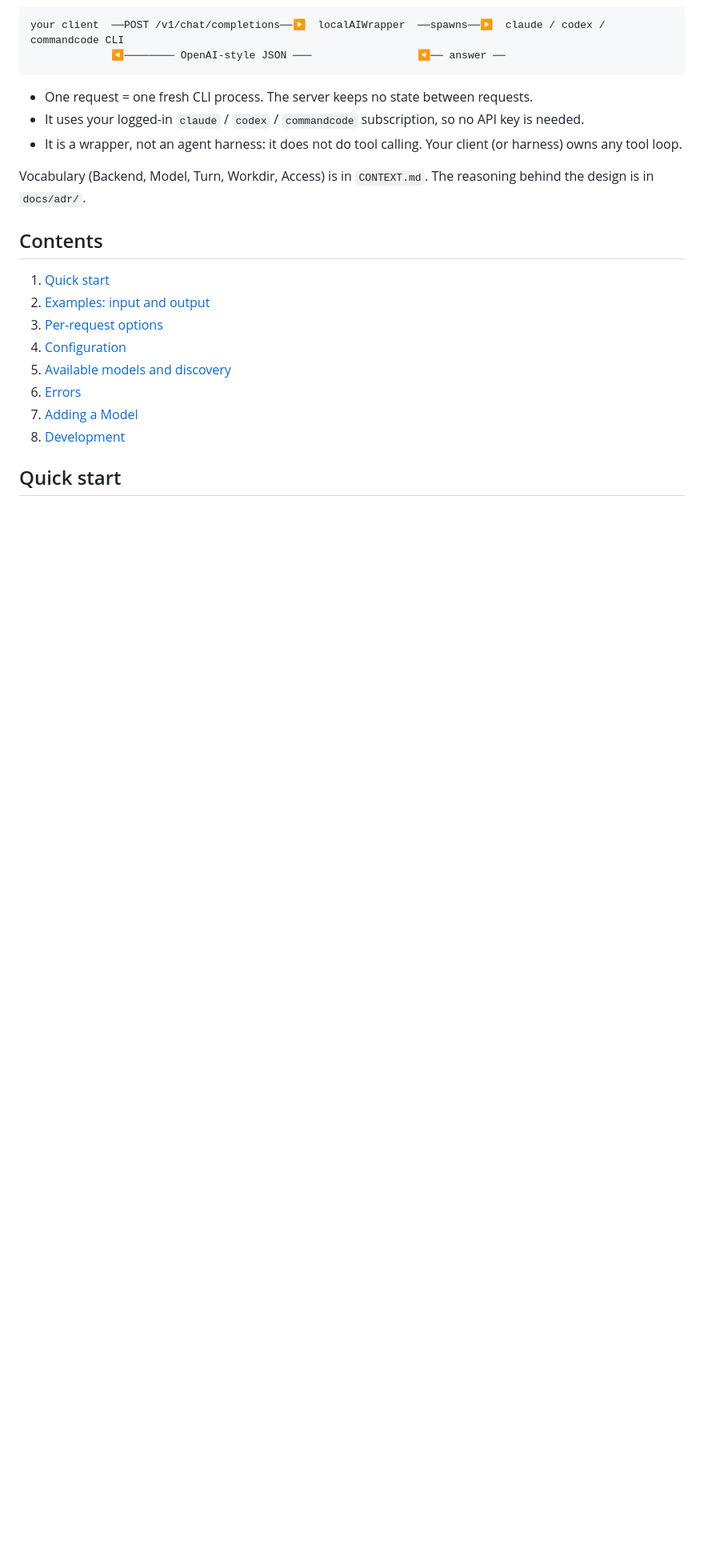
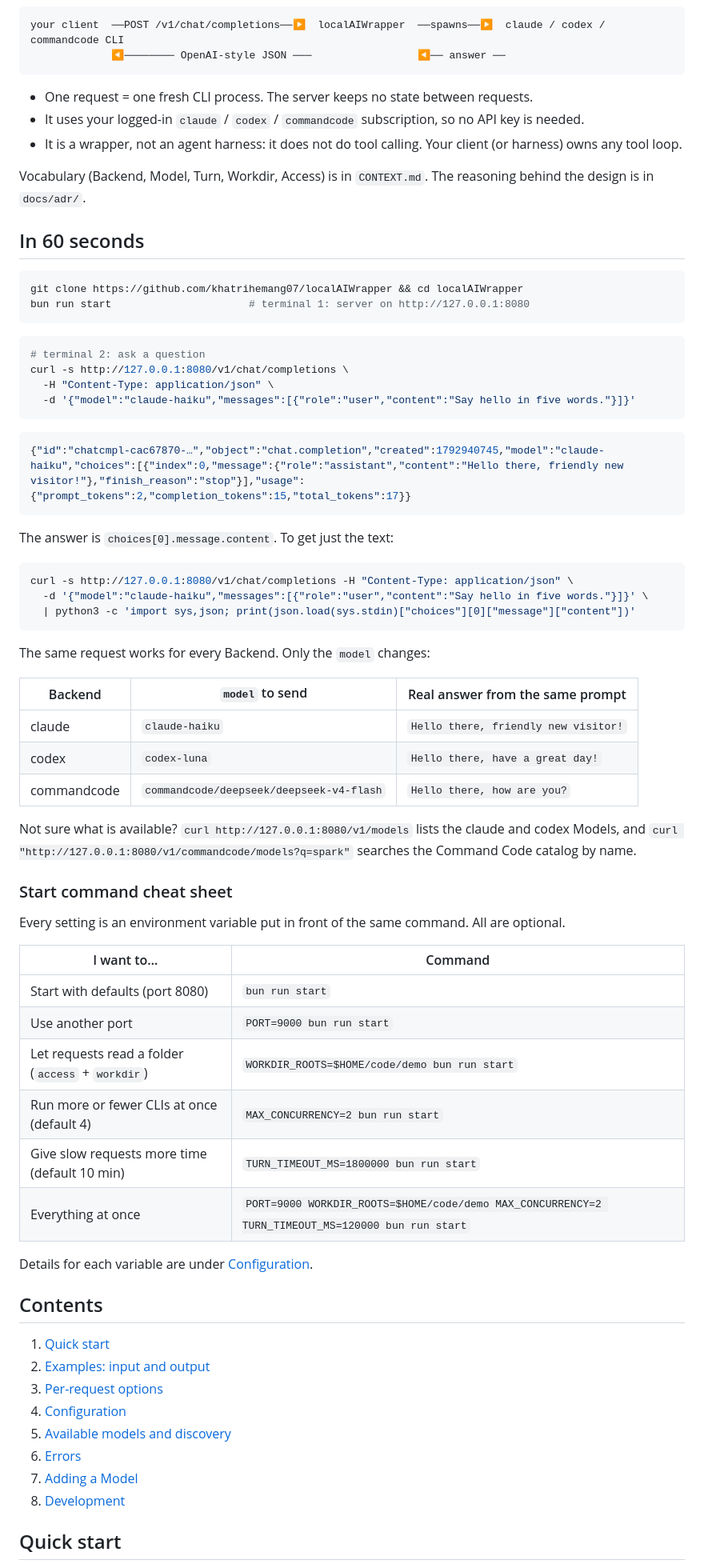
Before and after one commit to khatrihemang07/localAIWrapper, a Markdown page: README.md, the part around one of its changes. Shown at 80% size. GitHub-like rendering; blank space fills up the shorter version.

Commit message:
README: 60-second start, start-command cheat sheet, commandcode example
Co-Authored-By: Claude Sonnet 5.5 <noreply@anthropic.com>

````diff
--- a/README.md
+++ b/README.md
@@ -12,6 +12,56 @@ your client  ──POST /v1/chat/completions──▶  localAIWrapper  ──spa
 - It is a wrapper, not an agent harness: it does not do tool calling. Your client (or harness) owns any tool loop.
 
 Vocabulary (Backend, Model, Turn, Workdir, Access) is in `CONTEXT.md`. The reasoning behind the design is in `docs/adr/`.
+
+## In 60 seconds
+
+```sh
+git clone https://github.com/khatrihemang07/localAIWrapper && cd localAIWrapper
+bun run start                      # terminal 1: server on http://127.0.0.1:8080
+```
+
+```sh
+# terminal 2: ask a question
+curl -s http://127.0.0.1:8080/v1/chat/completions \
+  -H "Content-Type: application/json" \
+  -d '{"model":"claude-haiku","messages":[{"role":"user","content":"Say hello in five words."}]}'
+```
+```json
+{"id":"chatcmpl-cac67870-…","object":"chat.completion","created":1792940745,"model":"claude-haiku","choices":[{"index":0,"message":{"role":"assistant","content":"Hello there, friendly new visitor!"},"finish_reason":"stop"}],"usage":{"prompt_tokens":2,"completion_tokens":15,"total_tokens":17}}
+```
+
+The answer is `choices[0].message.content`. To get just the text:
+
+```sh
+curl -s http://127.0.0.1:8080/v1/chat/completions -H "Content-Type: application/json" \
+  -d '{"model":"claude-haiku","messages":[{"role":"user","content":"Say hello in five words."}]}' \
+  | python3 -c 'import sys,json; print(json.load(sys.stdin)["choices"][0]["message"]["content"])'
+```
+
+The same request works for every Backend. Only the `model` changes:
+
+| Backend | `model` to send | Real answer from the same prompt |
+| --- | --- | --- |
+| claude | `claude-haiku` | `Hello there, friendly new visitor!` |
+| codex | `codex-luna` | `Hello there, have a great day!` |
+| commandcode | `commandcode/deepseek/deepseek-v4-flash` | `Hello there, how are you?` |
+
+Not sure what is available? `curl http://127.0.0.1:8080/v1/models` lists the claude and codex Models, and `curl "http://127.0.0.1:8080/v1/commandcode/models?q=spark"` searches the Command Code catalog by name.
+
+### Start command cheat sheet
+
+Every setting is an environment variable put in front of the same command. All are optional.
+
+| I want to… | Command |
+| --- | --- |
+| Start with defaults (port 8080) | `bun run start` |
+| Use another port | `PORT=9000 bun run start` |
+| Let requests read a folder (`access` + `workdir`) | `WORKDIR_ROOTS=$HOME/code/demo bun run start` |
+| Run more or fewer CLIs at once (default 4) | `MAX_CONCURRENCY=2 bun run start` |
+| Give slow requests more time (default 10 min) | `TURN_TIMEOUT_MS=1800000 bun run start` |
+| Everything at once | `PORT=9000 WORKDIR_ROOTS=$HOME/code/demo MAX_CONCURRENCY=2 TURN_TIMEOUT_MS=120000 bun run start` |
+
+Details for each variable are under [Configuration](#configuration).
 
 ## Contents
 
````
Also changed, not shown: other parts of README.md (+76 -1 lines).
